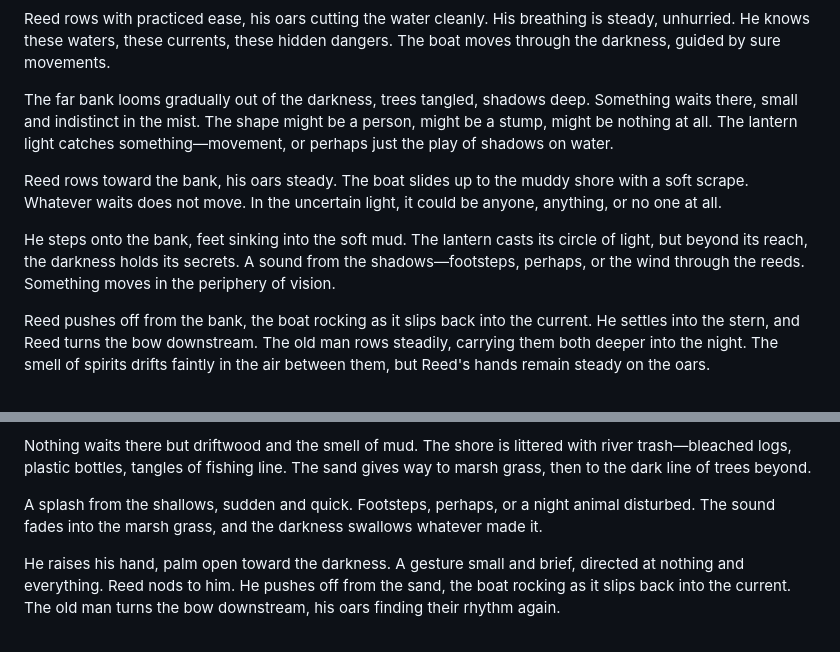
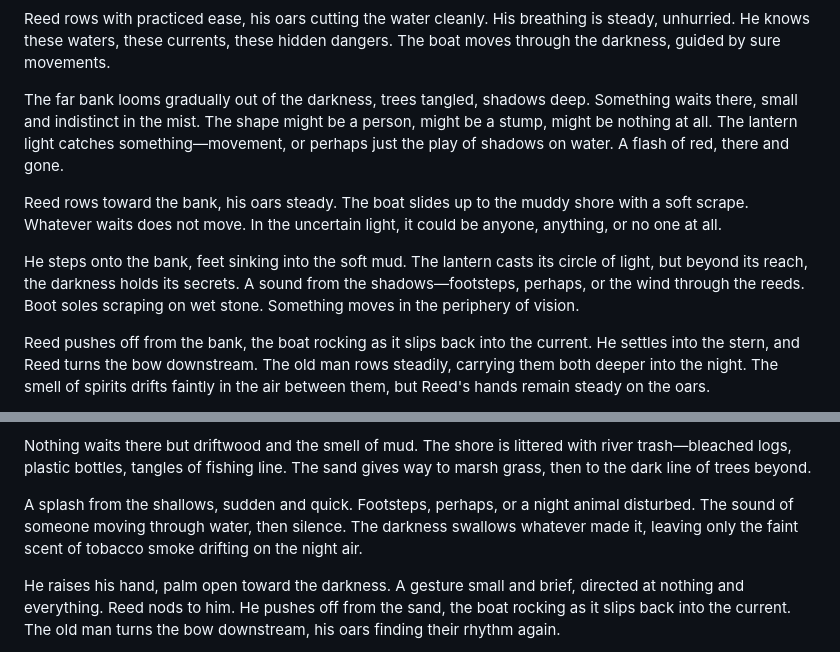
Before and after one commit to kohlhofer/Crossings, a Markdown page: chapters/chapter-10.md, 2 parts joined by grey strips. Rendered like a GitHub page.

Commit message:
Subtly integrate Eli into Chapter 10 river crossing
- Added flash of red fabric as boat approaches shore
- Added boot soles scraping on wet stone when protagonist steps onto bank
- Added tobacco smoke scent after splash from shallows
- Maintains ambiguous style while completing Eli's arc
- Connects to her established details (red fabric, worn boots, cigarette)
- Creates vulnerable moment that brings her to mysterious shore at night

```diff
--- a/chapters/chapter-10.md
+++ b/chapters/chapter-10.md
@@ -12,11 +12,11 @@ They cross in silence, water lapping against the hull in a steady rhythm. The la
 
 Reed rows with practiced ease, his oars cutting the water cleanly. His breathing is steady, unhurried. He knows these waters, these currents, these hidden dangers. The boat moves through the darkness, guided by sure movements.
 
-The far bank looms gradually out of the darkness, trees tangled, shadows deep. Something waits there, small and indistinct in the mist. The shape might be a person, might be a stump, might be nothing at all. The lantern light catches something—movement, or perhaps just the play of shadows on water.
+The far bank looms gradually out of the darkness, trees tangled, shadows deep. Something waits there, small and indistinct in the mist. The shape might be a person, might be a stump, might be nothing at all. The lantern light catches something—movement, or perhaps just the play of shadows on water. A flash of red, there and gone.
 
 Reed rows toward the bank, his oars steady. The boat slides up to the muddy shore with a soft scrape. Whatever waits does not move. In the uncertain light, it could be anyone, anything, or no one at all.
 
-He steps onto the bank, feet sinking into the soft mud. The lantern casts its circle of light, but beyond its reach, the darkness holds its secrets. A sound from the shadows—footsteps, perhaps, or the wind through the reeds. Something moves in the periphery of vision.
+He steps onto the bank, feet sinking into the soft mud. The lantern casts its circle of light, but beyond its reach, the darkness holds its secrets. A sound from the shadows—footsteps, perhaps, or the wind through the reeds. Boot soles scraping on wet stone. Something moves in the periphery of vision.
 
 Reed pushes off from the bank, the boat rocking as it slips back into the current. He settles into the stern, and Reed turns the bow downstream. The old man rows steadily, carrying them both deeper into the night. The smell of spirits drifts faintly in the air between them, but Reed's hands remain steady on the oars.
 
@@ -34,7 +34,7 @@ They round a bend, and a spit of sand appears in the lantern light. Reed steers
 
 Nothing waits there but driftwood and the smell of mud. The shore is littered with river trash—bleached logs, plastic bottles, tangles of fishing line. The sand gives way to marsh grass, then to the dark line of trees beyond.
 
-A splash from the shallows, sudden and quick. Footsteps, perhaps, or a night animal disturbed. The sound fades into the marsh grass, and the darkness swallows whatever made it.
+A splash from the shallows, sudden and quick. Footsteps, perhaps, or a night animal disturbed. The sound of someone moving through water, then silence. The darkness swallows whatever made it, leaving only the faint scent of tobacco smoke drifting on the night air.
 
 He raises his hand, palm open toward the darkness. A gesture small and brief, directed at nothing and everything. Reed nods to him. He pushes off from the sand, the boat rocking as it slips back into the current. The old man turns the bow downstream, his oars finding their rhythm again.
 
```
